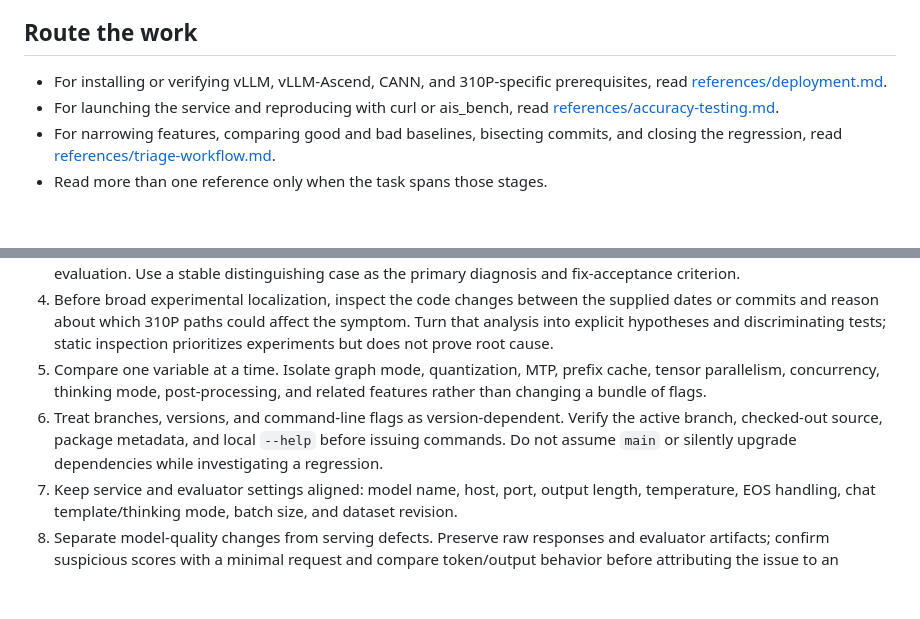
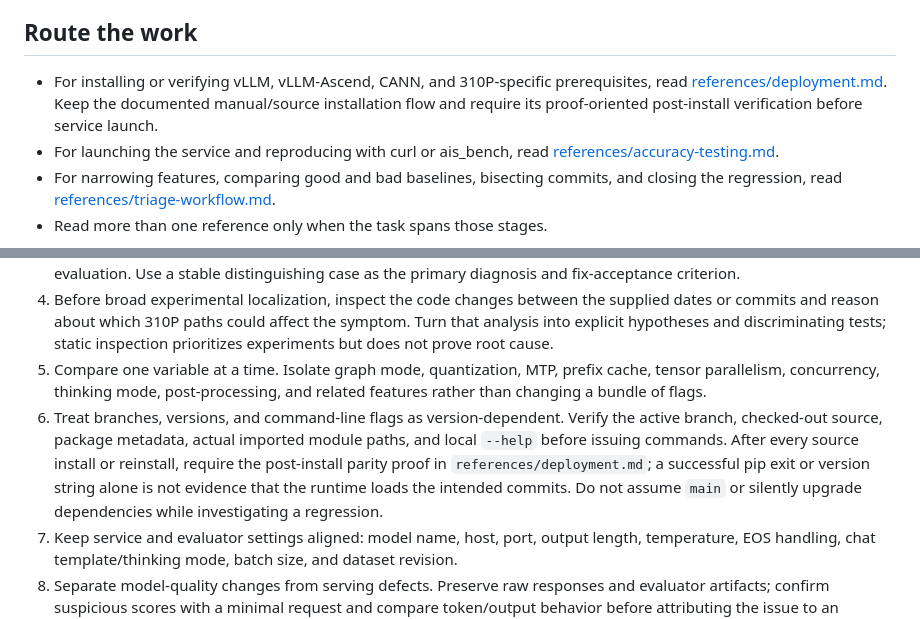
Before and after one commit to YangShuai52/infra-handbook, a Markdown page: Skills/ascend-310p-accuracy-troubleshooting/SKILL.md, 2 parts joined by grey strips. Drawn GitHub-style; blank space fills up the shorter version.

Commit message:
[Skills] 310P accuracy-troubleshooting SKILLs update4
Signed-off-by: YangShuai52 <shuaiyang047@163.com>

```diff
--- a/Skills/ascend-310p-accuracy-troubleshooting/SKILL.md
+++ b/Skills/ascend-310p-accuracy-troubleshooting/SKILL.md
@@ -9,7 +9,7 @@ Build an evidence-backed path from the reported accuracy symptom to the smallest
 
 ## Route the work
 
-- For installing or verifying vLLM, vLLM-Ascend, CANN, and 310P-specific prerequisites, read [references/deployment.md](references/deployment.md).
+- For installing or verifying vLLM, vLLM-Ascend, CANN, and 310P-specific prerequisites, read [references/deployment.md](references/deployment.md). Keep the documented manual/source installation flow and require its proof-oriented post-install verification before service launch.
 - For launching the service and reproducing with curl or ais_bench, read [references/accuracy-testing.md](references/accuracy-testing.md).
 - For narrowing features, comparing good and bad baselines, bisecting commits, and closing the regression, read [references/triage-workflow.md](references/triage-workflow.md).
 - Read more than one reference only when the task spans those stages.
@@ -21,7 +21,7 @@ Build an evidence-backed path from the reported accuracy symptom to the smallest
 3. Reproduce before modifying code. First preserve the reported setup, then build a graduated curl suite: a structured factual answer, a longer deterministic prompt/output, and—when relevant—an actual failed dataset sample with image/input payload. Exercise enough decode tokens, prefix reuse, repeated requests, batch transitions, or concurrency to cover the reported feature path. A trivial one-token answer is only a health check. If the first curl does not reproduce, expand the minimal suite or run a small targeted dataset slice; do not jump directly to a costly full evaluation. Use a stable distinguishing case as the primary diagnosis and fix-acceptance criterion.
 4. Before broad experimental localization, inspect the code changes between the supplied dates or commits and reason about which 310P paths could affect the symptom. Turn that analysis into explicit hypotheses and discriminating tests; static inspection prioritizes experiments but does not prove root cause.
 5. Compare one variable at a time. Isolate graph mode, quantization, MTP, prefix cache, tensor parallelism, concurrency, thinking mode, post-processing, and related features rather than changing a bundle of flags.
-6. Treat branches, versions, and command-line flags as version-dependent. Verify the active branch, checked-out source, package metadata, and local `--help` before issuing commands. Do not assume `main` or silently upgrade dependencies while investigating a regression.
+6. Treat branches, versions, and command-line flags as version-dependent. Verify the active branch, checked-out source, package metadata, actual imported module paths, and local `--help` before issuing commands. After every source install or reinstall, require the post-install parity proof in `references/deployment.md`; a successful pip exit or version string alone is not evidence that the runtime loads the intended commits. Do not assume `main` or silently upgrade dependencies while investigating a regression.
 7. Keep service and evaluator settings aligned: model name, host, port, output length, temperature, EOS handling, chat template/thinking mode, batch size, and dataset revision.
 8. Separate model-quality changes from serving defects. Preserve raw responses and evaluator artifacts; confirm suspicious scores with a minimal request and compare token/output behavior before attributing the issue to an operator or kernel.
 9. If commit bisect is infeasible or cannot produce a reliable boundary, compare tensor dumps from controlled good and bad runs. Narrow from model-stage or layer boundaries to the first divergent layer, then to operator inputs and outputs. Align execution coordinates and use dtype-appropriate error metrics; do not treat any nonzero floating-point difference as root cause.
```
Also changed, not shown: 1 other file.
